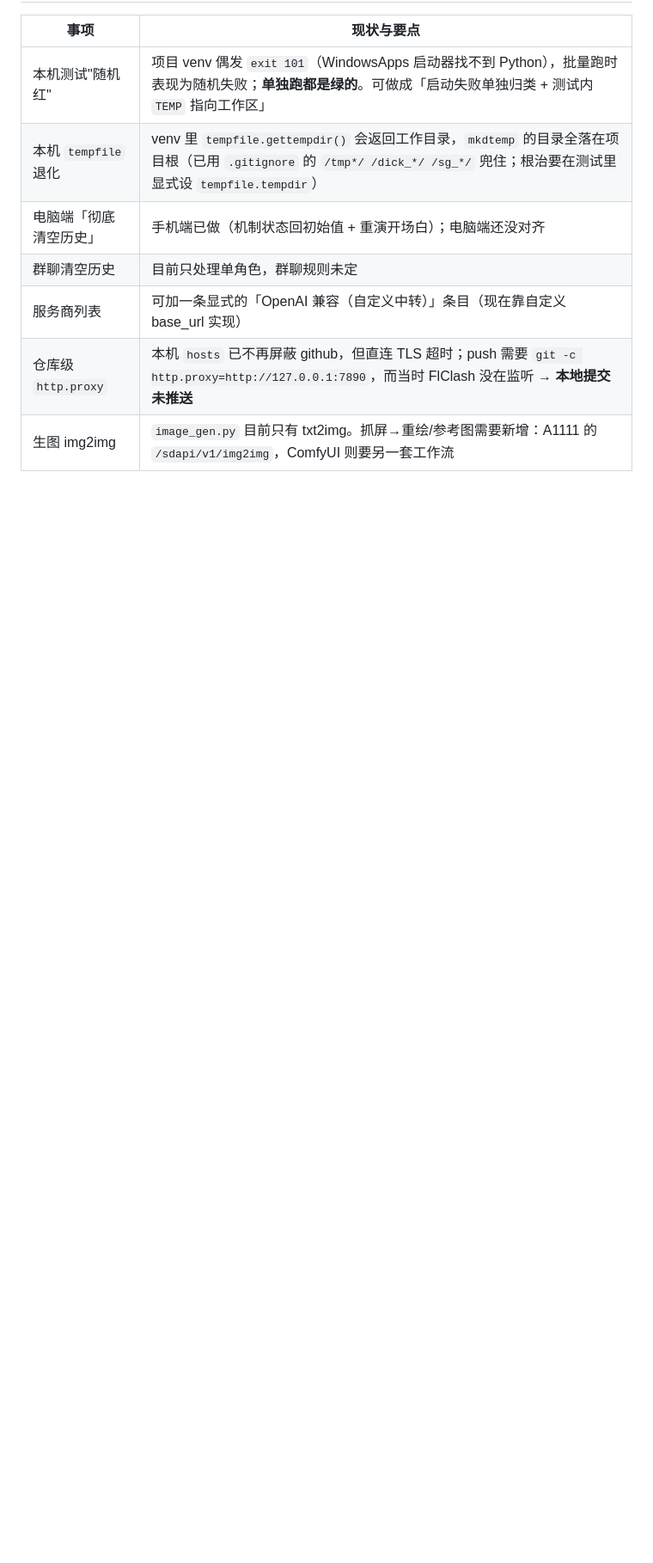
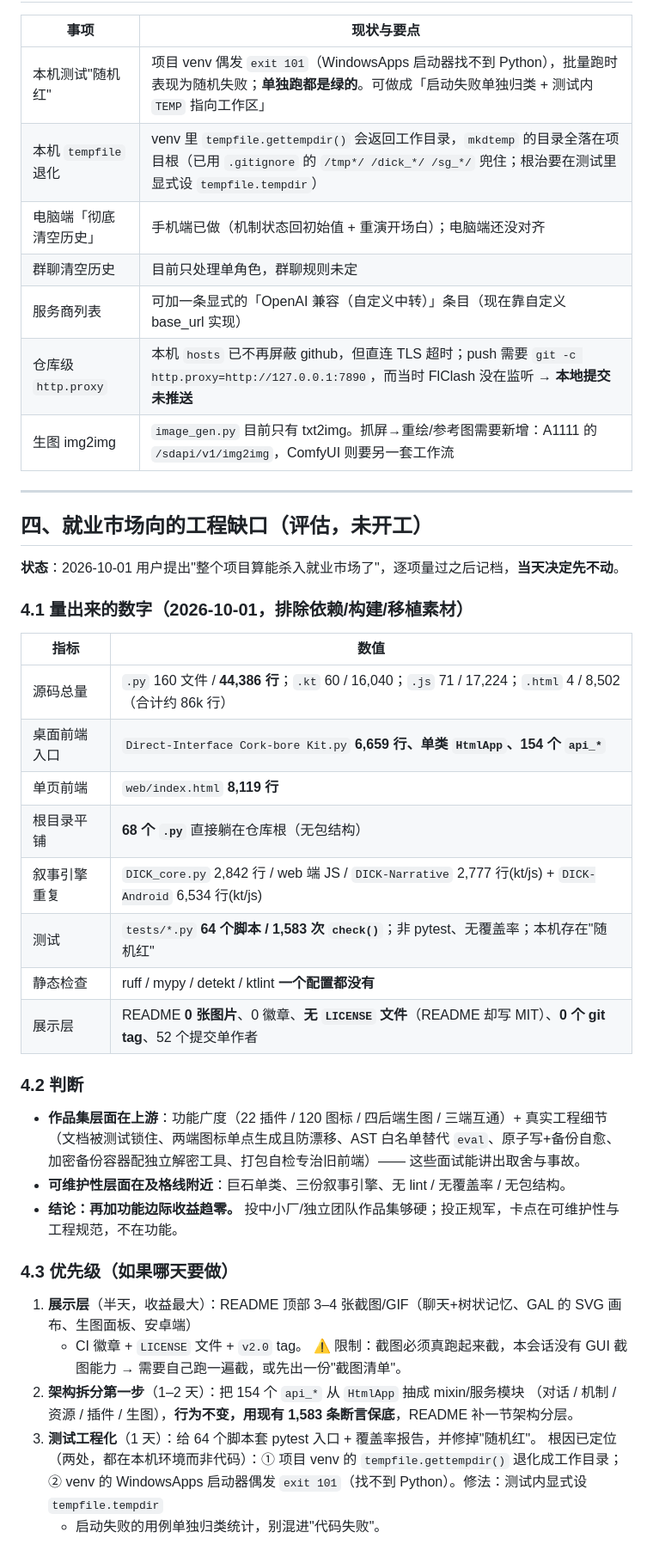
Before and after one commit to seikiz/Direct-Interface-Cork-bore-Kit_, a Markdown page: 待办与想法.md, the part around the change. Shown at 86% size. GitHub-like rendering; blank space fills up the shorter version.

Commit message:
记档：就业市场向的工程缺口（量过数字，未开工）
用户判断「整个项目算能杀入就业市场」，逐项量过后记入 待办与想法.md 第四节：
- 4.1 实测数字：.py 160 文件/44386 行、.kt 60/16040、.js 71/17224、.html 4/8502（约 86k 行）；
  入口 6659 行单类 154 个 api_*；web/index.html 8119 行；根目录平铺 68 个 .py；
  叙事引擎三份（DICK_core 2842 / DICK-Narrative 2777 / Android 6534）；
  tests 64 脚本 1583 次 check()；ruff/mypy/detekt/ktlint 零配置；
  README 0 张图、0 徽章、无 LICENSE、0 tag、52 提交单作者
- 4.2 判断：作品集层面在上游（广度+真实工程细节），可维护性层面在及格线附近；
  再加功能边际收益趋零
- 4.3 优先级：① 展示层（半天，需自己跑起来截图）② 架构拆分第一步（154 api_* 抽 mixin，
  行为不变、用现有断言保底）③ 测试工程化（pytest 入口+覆盖率，并修随机红——
  根因已定位为本机 venv 的 tempfile 退化与 WindowsApps 启动器 exit 101）

```diff
--- a/待办与想法.md
+++ b/待办与想法.md
@@ -113,3 +113,42 @@ DICK 现在有**两份播放器**，`gen` 步骤会同时牵扯到它们：
 | 服务商列表 | 可加一条显式的「OpenAI 兼容（自定义中转）」条目（现在靠自定义 base_url 实现） |
 | 仓库级 `http.proxy` | 本机 `hosts` 已不再屏蔽 github，但直连 TLS 超时；push 需要 `git -c http.proxy=http://127.0.0.1:7890`，而当时 FlClash 没在监听 → **本地提交未推送** |
 | 生图 img2img | `image_gen.py` 目前只有 txt2img。抓屏→重绘/参考图需要新增：A1111 的 `/sdapi/v1/img2img`，ComfyUI 则要另一套工作流 |
+
+---
+
+## 四、就业市场向的工程缺口（评估，未开工）
+
+**状态**：2026-10-01 用户提出"整个项目算能杀入就业市场了"，逐项量过之后记档，**当天决定先不动**。
+
+### 4.1 量出来的数字（2026-10-01，排除依赖/构建/移植素材）
+
+| 指标 | 数值 |
+|---|---|
+| 源码总量 | `.py` 160 文件 / **44,386 行**；`.kt` 60 / 16,040；`.js` 71 / 17,224；`.html` 4 / 8,502（合计约 86k 行） |
+| 桌面前端入口 | `Direct-Interface Cork-bore Kit.py` **6,659 行、单类 `HtmlApp`、154 个 `api_*`** |
+| 单页前端 | `web/index.html` **8,119 行** |
+| 根目录平铺 | **68 个 `.py`** 直接躺在仓库根（无包结构） |
+| 叙事引擎重复 | `DICK_core.py` 2,842 行 / web 端 JS / `DICK-Narrative` 2,777 行(kt/js) + `DICK-Android` 6,534 行(kt/js) |
+| 测试 | `tests/*.py` **64 个脚本 / 1,583 次 `check()`**；非 pytest、无覆盖率；本机存在"随机红" |
+| 静态检查 | ruff / mypy / detekt / ktlint **一个配置都没有** |
+| 展示层 | README **0 张图片**、0 徽章、**无 `LICENSE` 文件**（README 却写 MIT）、**0 个 git tag**、52 个提交单作者 |
+
+### 4.2 判断
+
+- **作品集层面在上游**：功能广度（22 插件 / 120 图标 / 四后端生图 / 三端互通）+ 真实工程细节
+  （文档被测试锁住、两端图标单点生成且防漂移、AST 白名单替代 `eval`、原子写+备份自愈、
+  加密备份容器配独立解密工具、打包自检专治旧前端）—— 这些面试能讲出取舍与事故。
+- **可维护性层面在及格线附近**：巨石单类、三份叙事引擎、无 lint / 无覆盖率 / 无包结构。
+- **结论：再加功能边际收益趋零。** 投中小厂/独立团队作品集够硬；投正规军，卡点在可维护性与工程规范，不在功能。
+
+### 4.3 优先级（如果哪天要做）
+
+1. **展示层**（半天，收益最大）：README 顶部 3–4 张截图/GIF（聊天+树状记忆、GAL 的 SVG 画布、生图面板、安卓端）
+   + CI 徽章 + `LICENSE` 文件 + `v2.0` tag。
+   ⚠️ 限制：截图必须真跑起来截，本会话没有 GUI 截图能力 → 需要自己跑一遍截，或先出一份"截图清单"。
+2. **架构拆分第一步**（1–2 天）：把 154 个 `api_*` 从 `HtmlApp` 抽成 mixin/服务模块
+   （对话 / 机制 / 资源 / 插件 / 生图），**行为不变，用现有 1,583 条断言保底**，README 补一节架构分层。
+3. **测试工程化**（1 天）：给 64 个脚本套 pytest 入口 + 覆盖率报告，并修掉"随机红"。
+   根因已定位（两处，都在本机环境而非代码）：① 项目 venv 的 `tempfile.gettempdir()` 退化成工作目录；
+   ② venv 的 WindowsApps 启动器偶发 `exit 101`（找不到 Python）。修法：测试内显式设 `tempfile.tempdir`
+   + 启动失败的用例单独归类统计，别混进"代码失败"。
```
